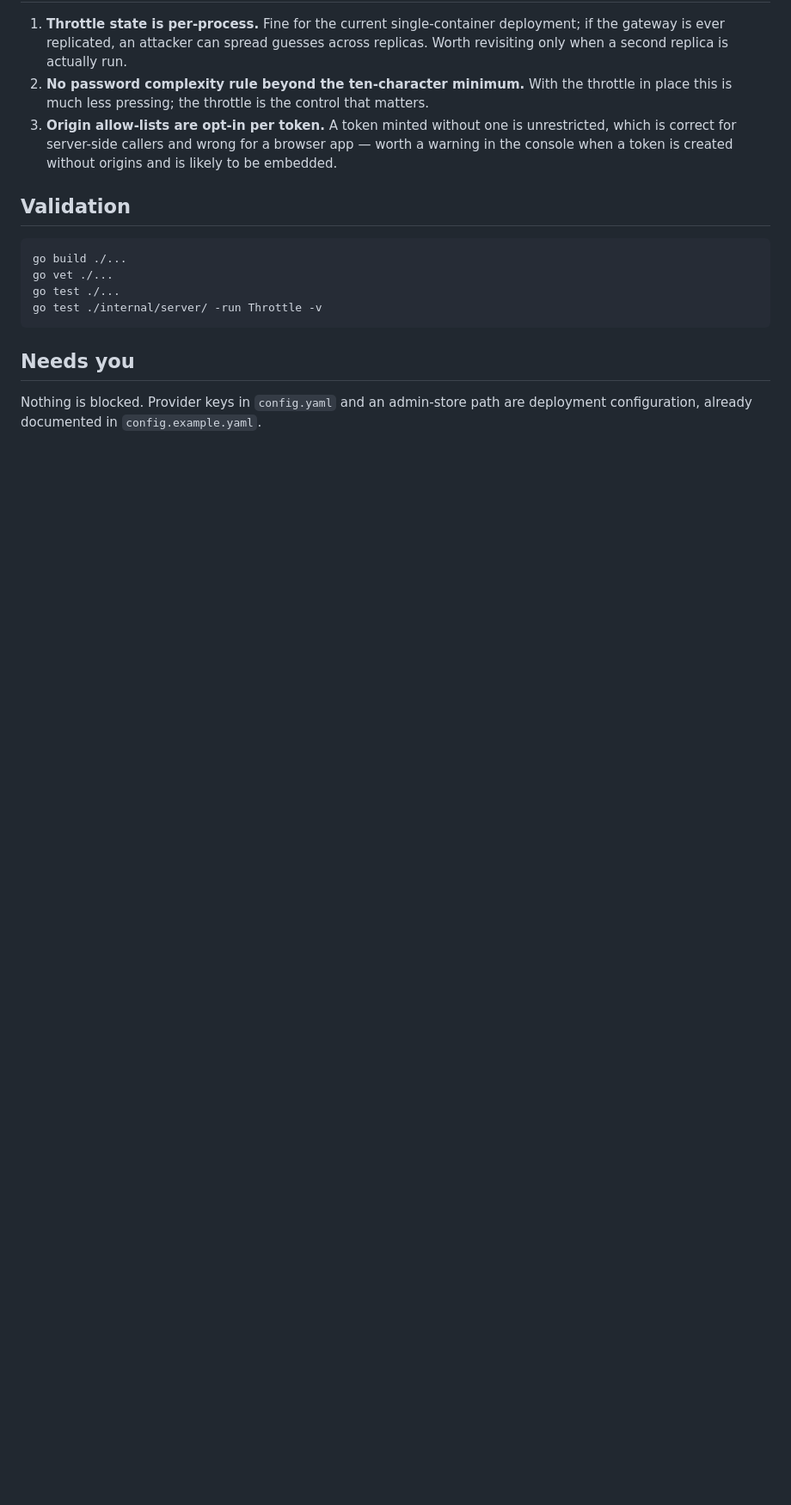
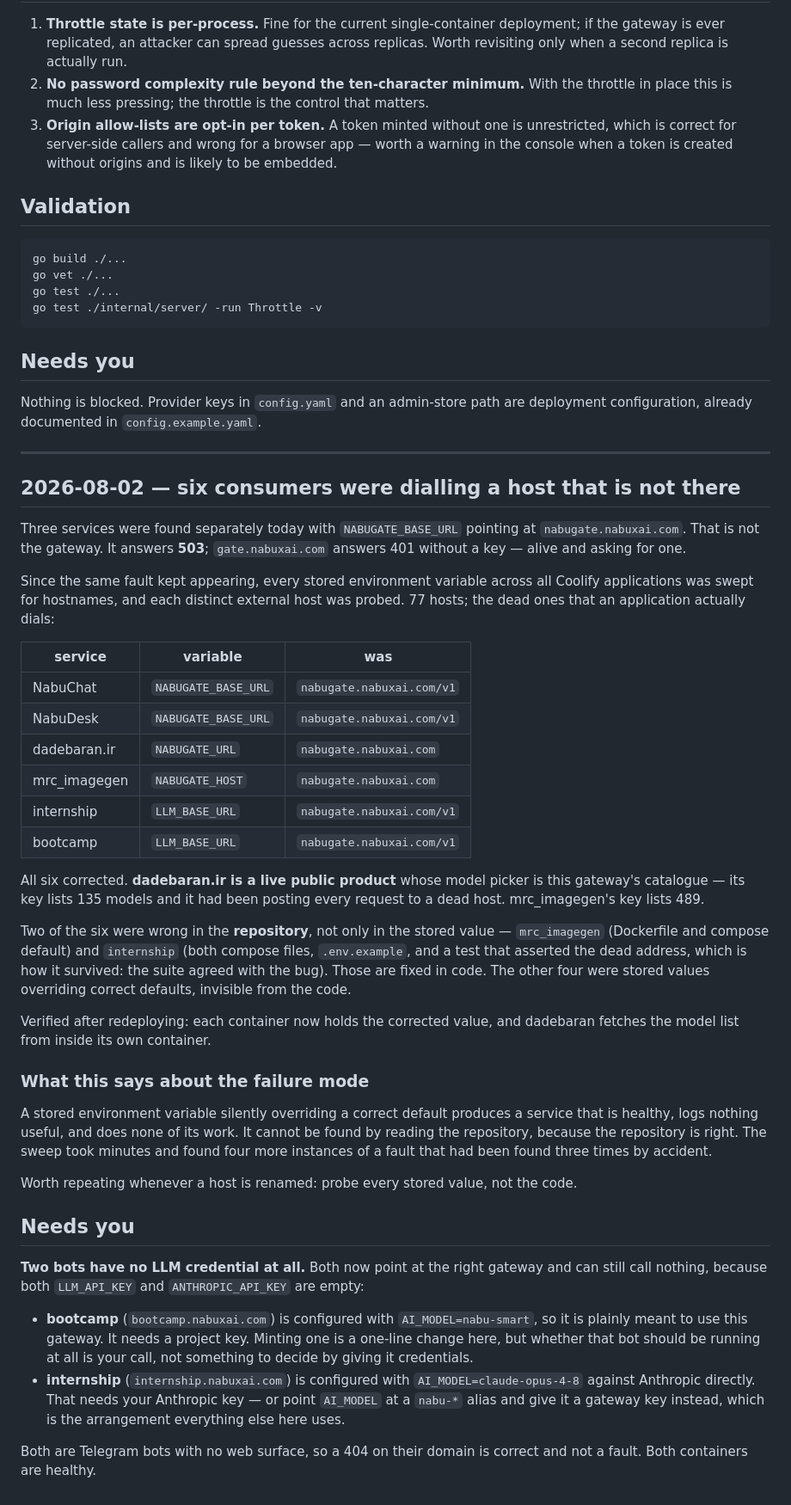
Before and after one commit to NabuxAi/NabuGate, a Markdown page: PROJECT_PROGRESS.md, the part around the change. Shown at 86% size. Rendered like a GitHub page; blank space fills up the shorter version.

Commit message:
Record the six consumers that were dialling a host that is not there
Three services turned up separately today with their gateway address set to
nabugate.nabuxai.com, which answers 503. Rather than wait to trip over the
fourth, every stored environment variable across all Coolify applications was
swept for hostnames and each distinct external host probed. Seventy-seven hosts;
six services were dialling the dead one, including dadebaran.ir — a live public
product whose model picker is this gateway's catalogue, posting every request
into a 503.

Two of the six were wrong in their repository rather than only in the stored
value. The internship service is the instructive one: the dead address was in
both compose files, .env.example, and a test that asserted it. The suite agreed
with the bug, which is how it survived a rename.

The other four were stored values overriding correct defaults — invisible from
the code, which is the whole point of writing this down. A service in that state
is healthy, logs nothing useful, and does none of its work.

All six corrected and verified in the running containers.

Co-Authored-By: Claude Opus 5 <noreply@anthropic.com>
Claude-Session: https://claude.ai/code/session_01HCGDaph5gHdGycQcmMEnfy

```diff
--- a/PROJECT_PROGRESS.md
+++ b/PROJECT_PROGRESS.md
@@ -100,3 +100,66 @@ go test ./internal/server/ -run Throttle -v
 
 Nothing is blocked. Provider keys in `config.yaml` and an admin-store path are deployment
 configuration, already documented in `config.example.yaml`.
+
+---
+
+## 2026-08-02 — six consumers were dialling a host that is not there
+
+Three services were found separately today with `NABUGATE_BASE_URL` pointing at
+`nabugate.nabuxai.com`. That is not the gateway. It answers **503**;
+`gate.nabuxai.com` answers 401 without a key — alive and asking for one.
+
+Since the same fault kept appearing, every stored environment variable across
+all Coolify applications was swept for hostnames, and each distinct external
+host was probed. 77 hosts; the dead ones that an application actually dials:
+
+| service | variable | was |
+|---|---|---|
+| NabuChat | `NABUGATE_BASE_URL` | `nabugate.nabuxai.com/v1` |
+| NabuDesk | `NABUGATE_BASE_URL` | `nabugate.nabuxai.com/v1` |
+| dadebaran.ir | `NABUGATE_URL` | `nabugate.nabuxai.com` |
+| mrc_imagegen | `NABUGATE_HOST` | `nabugate.nabuxai.com` |
+| internship | `LLM_BASE_URL` | `nabugate.nabuxai.com/v1` |
+| bootcamp | `LLM_BASE_URL` | `nabugate.nabuxai.com/v1` |
+
+All six corrected. **dadebaran.ir is a live public product** whose model picker
+is this gateway's catalogue — its key lists 135 models and it had been posting
+every request to a dead host. mrc_imagegen's key lists 489.
+
+Two of the six were wrong in the **repository**, not only in the stored value —
+`mrc_imagegen` (Dockerfile and compose default) and `internship` (both compose
+files, `.env.example`, and a test that asserted the dead address, which is how
+it survived: the suite agreed with the bug). Those are fixed in code. The other
+four were stored values overriding correct defaults, invisible from the code.
+
+Verified after redeploying: each container now holds the corrected value, and
+dadebaran fetches the model list from inside its own container.
+
+### What this says about the failure mode
+
+A stored environment variable silently overriding a correct default produces a
+service that is healthy, logs nothing useful, and does none of its work. It
+cannot be found by reading the repository, because the repository is right. The
+sweep took minutes and found four more instances of a fault that had been found
+three times by accident.
+
+Worth repeating whenever a host is renamed: probe every stored value, not the
+code.
+
+## Needs you
+
+**Two bots have no LLM credential at all.** Both now point at the right gateway
+and can still call nothing, because both `LLM_API_KEY` and `ANTHROPIC_API_KEY`
+are empty:
+
+- **bootcamp** (`bootcamp.nabuxai.com`) is configured with `AI_MODEL=nabu-smart`,
+  so it is plainly meant to use this gateway. It needs a project key. Minting one
+  is a one-line change here, but whether that bot should be running at all is
+  your call, not something to decide by giving it credentials.
+- **internship** (`internship.nabuxai.com`) is configured with
+  `AI_MODEL=claude-opus-4-8` against Anthropic directly. That needs your
+  Anthropic key — or point `AI_MODEL` at a `nabu-*` alias and give it a gateway
+  key instead, which is the arrangement everything else here uses.
+
+Both are Telegram bots with no web surface, so a 404 on their domain is correct
+and not a fault. Both containers are healthy.
```
